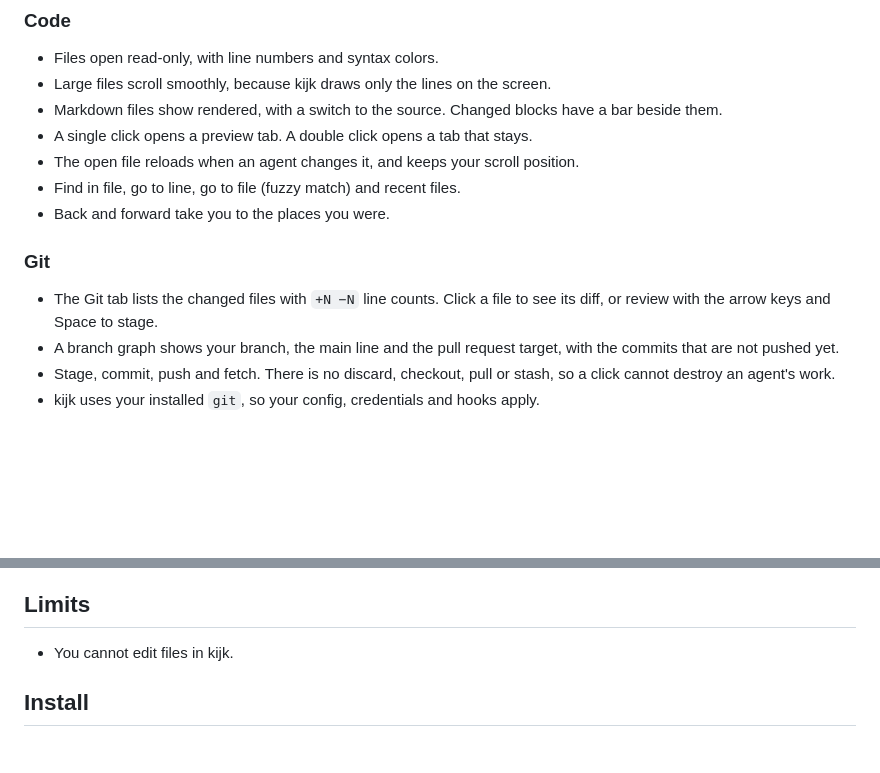
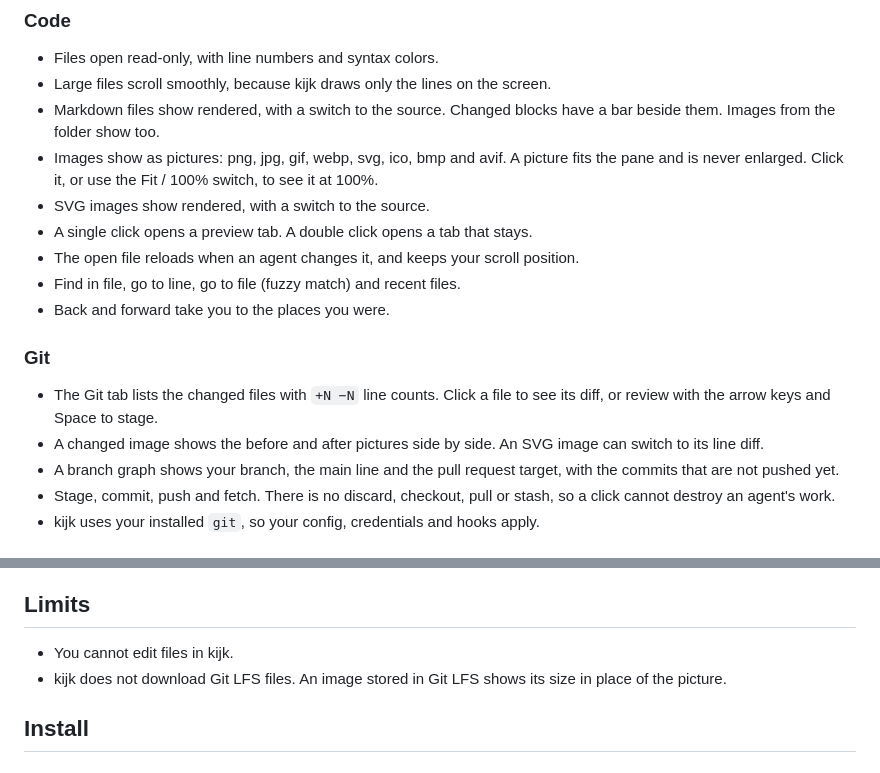
Before and after one commit to kijk-dev/kijk, a Markdown page: README.md, 2 parts joined by grey strips. Drawn GitHub-style; blank space fills up the shorter version.

```diff
--- a/README.md
+++ b/README.md
@@ -69,7 +69,9 @@ kijk ~/code/api ~/notes
 
 - Files open read-only, with line numbers and syntax colors.
 - Large files scroll smoothly, because kijk draws only the lines on the screen.
-- Markdown files show rendered, with a switch to the source. Changed blocks have a bar beside them.
+- Markdown files show rendered, with a switch to the source. Changed blocks have a bar beside them. Images from the folder show too.
+- Images show as pictures: png, jpg, gif, webp, svg, ico, bmp and avif. A picture fits the pane and is never enlarged. Click it, or use the Fit / 100% switch, to see it at 100%.
+- SVG images show rendered, with a switch to the source.
 - A single click opens a preview tab. A double click opens a tab that stays.
 - The open file reloads when an agent changes it, and keeps your scroll position.
 - Find in file, go to line, go to file (fuzzy match) and recent files.
@@ -78,6 +80,7 @@ kijk ~/code/api ~/notes
 ### Git
 
 - The Git tab lists the changed files with `+N −N` line counts. Click a file to see its diff, or review with the arrow keys and Space to stage.
+- A changed image shows the before and after pictures side by side. An SVG image can switch to its line diff.
 - A branch graph shows your branch, the main line and the pull request target, with the commits that are not pushed yet.
 - Stage, commit, push and fetch. There is no discard, checkout, pull or stash, so a click cannot destroy an agent's work.
 - kijk uses your installed `git`, so your config, credentials and hooks apply.
@@ -181,6 +184,7 @@ Requirements:
 ## Limits
 
 - You cannot edit files in kijk.
+- kijk does not download Git LFS files. An image stored in Git LFS shows its size in place of the picture.
 
 ## Install
 
```
Also changed, not shown: CONTEXT.md (+12 -0 lines).
